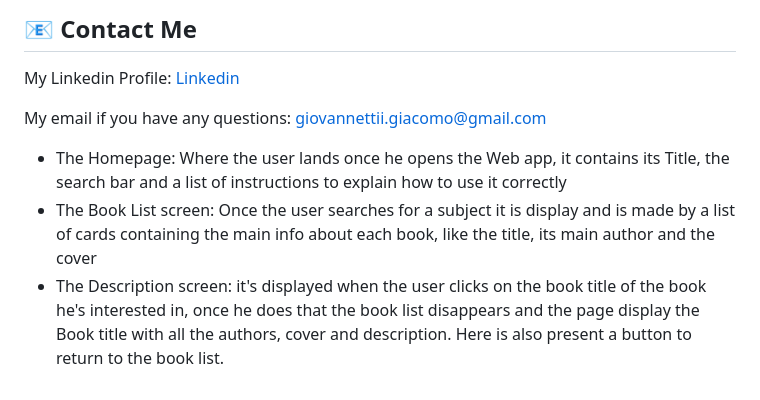
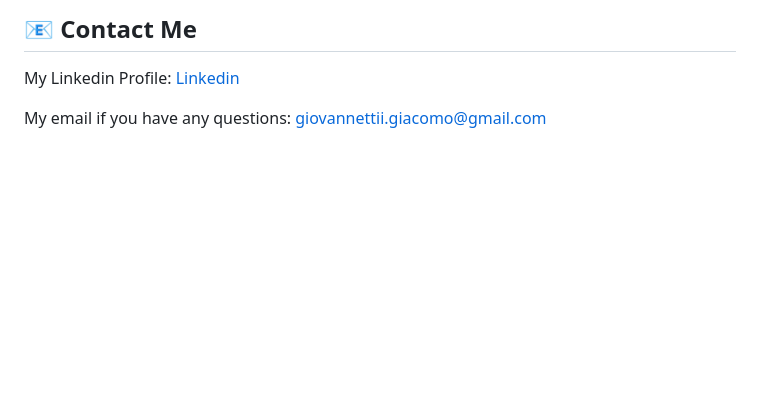
Before and after one commit to GiacomoGiovannetti/Javascript-Advanced-Giacomo-Giovannetti, a Markdown page: README.md, the part around the change. Rendered like a GitHub page; blank space fills up the shorter version.

Commit message:
modfiche file readme

```diff
--- a/README.md
+++ b/README.md
@@ -64,7 +64,3 @@ That's my project, try it here: [Library](https://js-advanced-giacomo-giovannett
 My Linkedin Profile: [Linkedin](https://www.linkedin.com/in/giacomogiovannetti/)
 
 My email if you have any questions: giovannettii.giacomo@gmail.com
-
-* The Homepage: Where the user lands once he opens the Web app, it contains its Title, the search bar and a list of instructions to explain how to use it correctly
-* The Book List screen: Once the user searches for a subject it is display and is made by a list of cards containing the main info about each book, like the title, its main author and the cover
-* The Description screen: it's displayed when the user clicks on the book title of the book he's interested in, once he does that the book list disappears and the page display the Book title with all the authors, cover and description. Here is also present a button to return to the book list.
```
